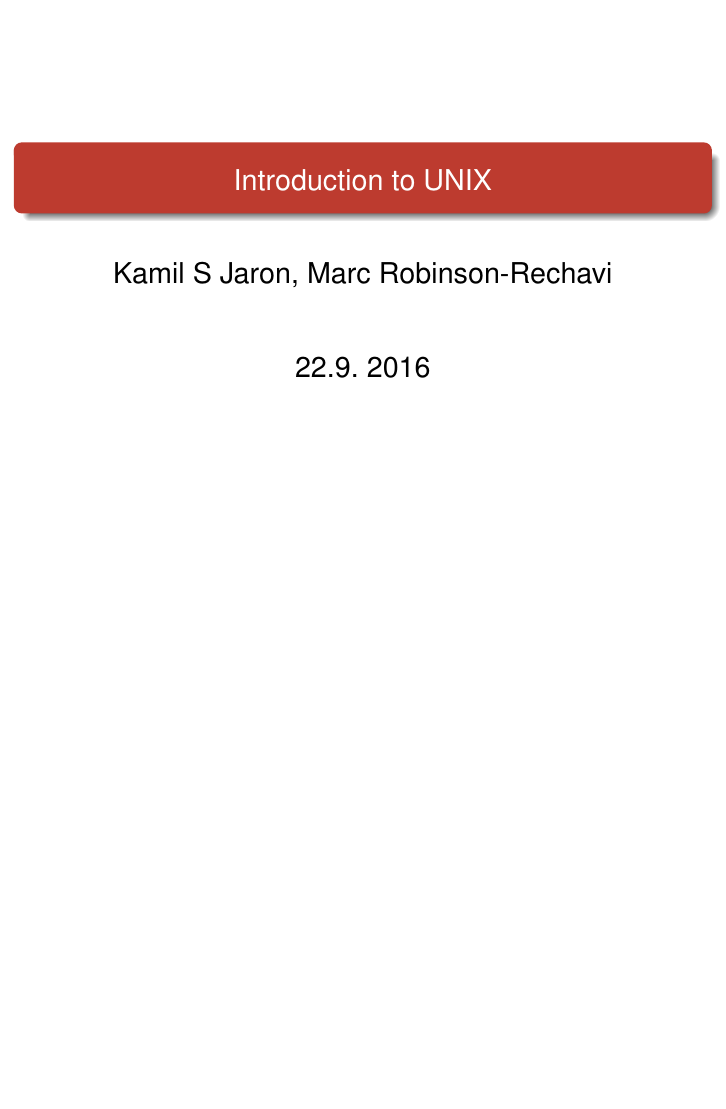
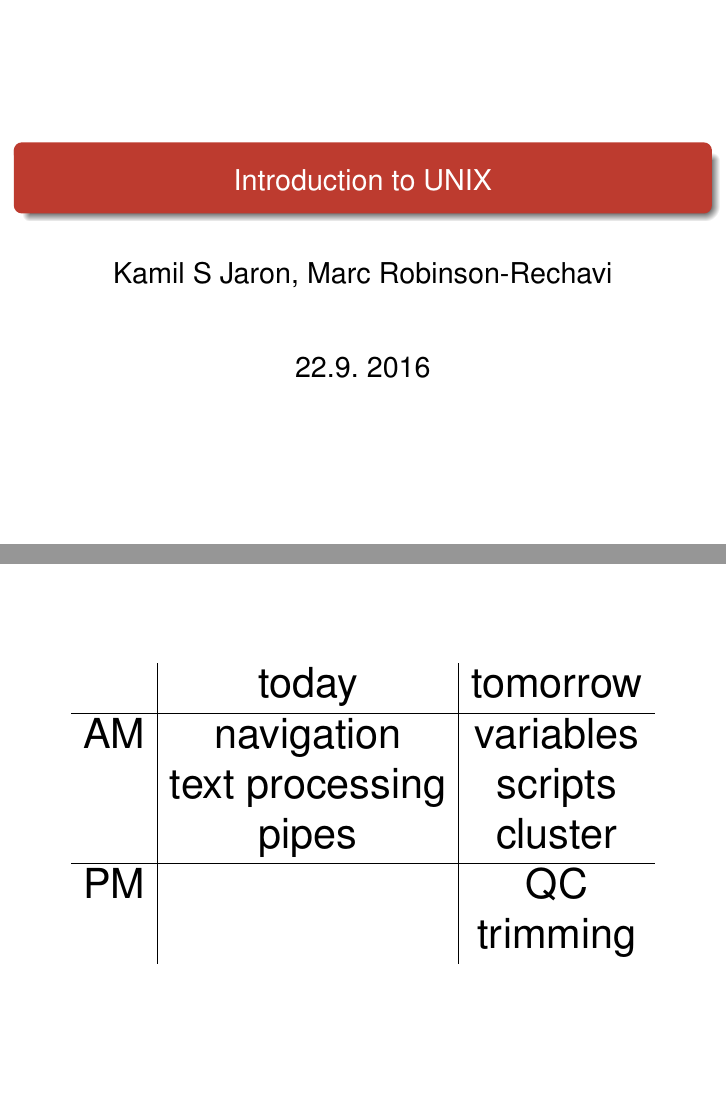
Before and after one commit to KamilSJaron/Sequence-a-genome, LaTeX slides (2016_autumn/1_unix_local/1_unix_intro.tex): page 1 of 40 before the commit and pages 1 and 2 of 41 after it, the two joined at a grey line, the shorter picture padded with empty space. Compiled offline with pdfLaTeX.

Commit message:
small edits to 1. presentation

```diff
--- a/2016_autumn/1_unix_local/1_unix_intro.tex
+++ b/2016_autumn/1_unix_local/1_unix_intro.tex
@@ -43,6 +43,22 @@
 \Large
 \begin{frame}
 	\titlepage
+\end{frame}
+
+\begin{frame}
+	\huge
+	\begin{center}
+		\begin{tabular}{c | c | c}
+		 & today & tomorrow \\
+		 \hline
+		AM & navigation & variables \\
+		 & text processing & scripts \\
+		 & pipes & cluster \\
+		 \hline
+		 PM &  & QC \\
+		 & & trimming \\
+		\end{tabular}
+	\end{center}
 \end{frame}
 
 \begin{frame}
```
